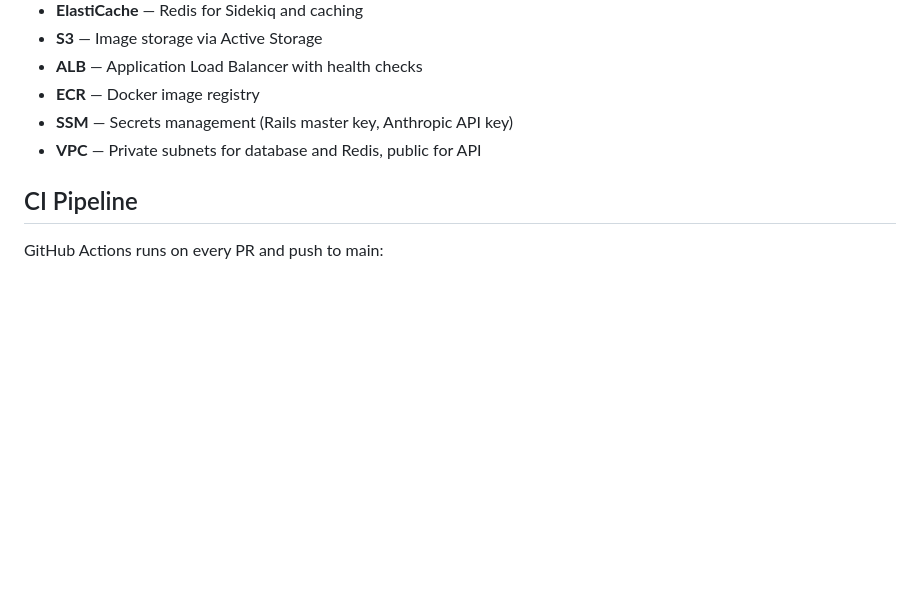
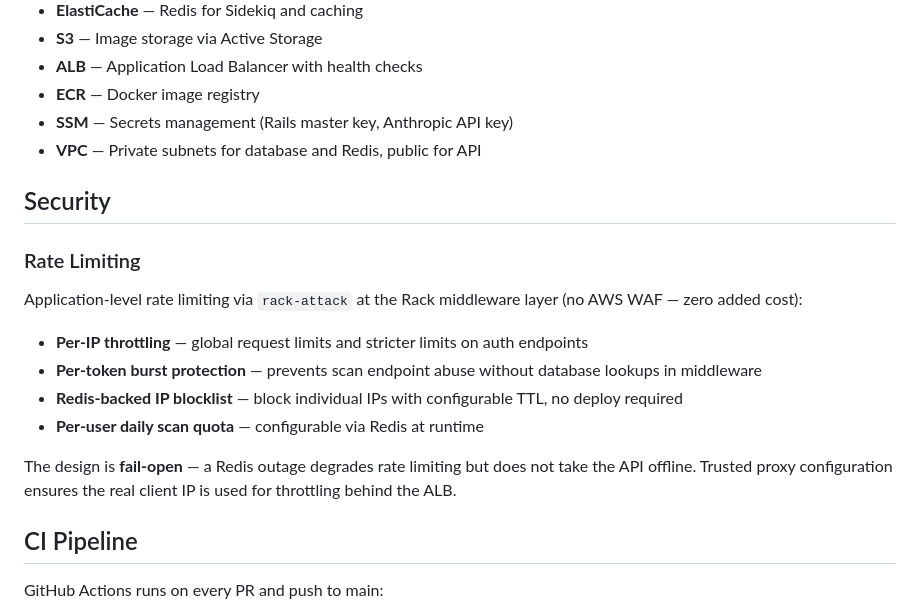
Before and after one commit to MarcusAl/cupbored-showcase, a Markdown page: README.md, the part around the change. GitHub-like rendering; blank space fills up the shorter version.

Commit message:
docs: add rate limiting and IP blocklist to architecture

```diff
--- a/README.md
+++ b/README.md
@@ -210,6 +210,19 @@ Terraform manages the full AWS stack:
 - **SSM** — Secrets management (Rails master key, Anthropic API key)
 - **VPC** — Private subnets for database and Redis, public for API
 
+## Security
+
+### Rate Limiting
+
+Application-level rate limiting via `rack-attack` at the Rack middleware layer (no AWS WAF — zero added cost):
+
+- **Per-IP throttling** — global request limits and stricter limits on auth endpoints
+- **Per-token burst protection** — prevents scan endpoint abuse without database lookups in middleware
+- **Redis-backed IP blocklist** — block individual IPs with configurable TTL, no deploy required
+- **Per-user daily scan quota** — configurable via Redis at runtime
+
+The design is **fail-open** — a Redis outage degrades rate limiting but does not take the API offline. Trusted proxy configuration ensures the real client IP is used for throttling behind the ALB.
+
 ## CI Pipeline
 
 GitHub Actions runs on every PR and push to main:
```
